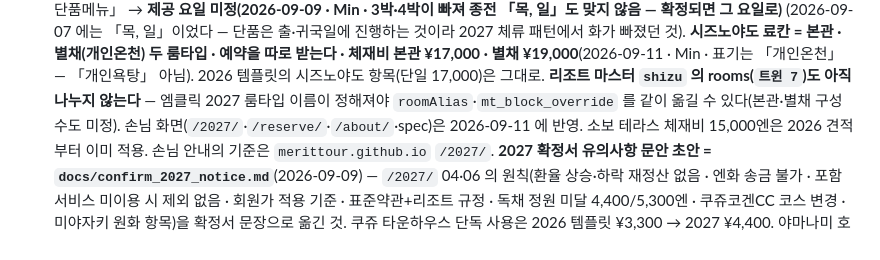
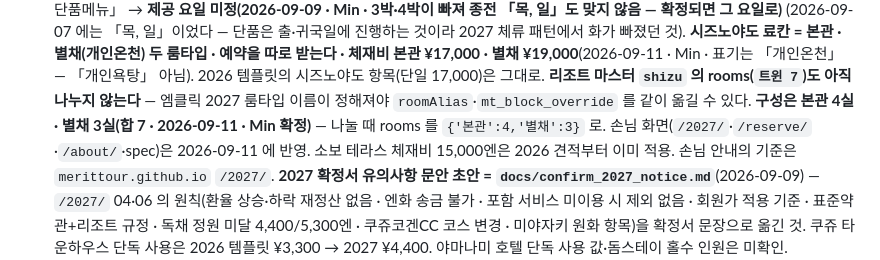
Before and after one commit to MERITTOUR/merittour-tools, a Markdown page: CLAUDE.md, the part around the change. GitHub-like rendering.

Commit message:
CLAUDE.md — 시즈노야도 본관 4실 · 별채 3실 확정 메모 (#179)
Min 확정(2026-09-11): 시즈노야도 료칸 합 7실 = 본관 4 · 별채 3. 리조트 마스터 rooms 를 나눌 때 {'본관':4,'별채':3} 로.


Claude-Session: https://claude.ai/code/session_01CsrANVbS6dHXTrrsVQfJ1f

Co-authored-by: Claude <noreply@anthropic.com>

```diff
--- a/CLAUDE.md
+++ b/CLAUDE.md
@@ -173,7 +173,8 @@
   (2026-09-07 에는 「목, 일」이었다 — 단품은 출·귀국일에 진행하는 것이라 2027 체류 패턴에서 화가 빠졌던 것).
   **시즈노야도 료칸 = 본관 · 별채(개인온천) 두 룸타입 · 예약을 따로 받는다 · 체재비 본관 ¥17,000 · 별채 ¥19,000**(2026-09-11 · Min · 표기는 「개인온천」 — 「개인욕탕」 아님).
   2026 템플릿의 시즈노야도 항목(단일 17,000)은 그대로. **리조트 마스터 `shizu` 의 rooms(`트윈 7`)도 아직 나누지 않는다** — 엠클릭 2027 룸타입 이름이 정해져야
-  `roomAlias`·`mt_block_override` 를 같이 옮길 수 있다(본관·별채 구성 수도 미정). 손님 화면(`/2027/`·`/reserve/`·`/about/`·spec)은 2026-09-11 에 반영.
+  `roomAlias`·`mt_block_override` 를 같이 옮길 수 있다. **구성은 본관 4실 · 별채 3실(합 7 · 2026-09-11 · Min 확정)** — 나눌 때 rooms 를 `{'본관':4,'별채':3}` 로.
+  손님 화면(`/2027/`·`/reserve/`·`/about/`·spec)은 2026-09-11 에 반영.
   소보 테라스 체재비 15,000엔은 2026 견적부터 이미 적용. 손님 안내의 기준은 `merittour.github.io` `/2027/`.
   **2027 확정서 유의사항 문안 초안 = `docs/confirm_2027_notice.md`**(2026-09-09) — `/2027/` 04·06 의 원칙(환율 상승·하락 재정산 없음 · 엔화 송금 불가 ·
   포함 서비스 미이용 시 제외 없음 · 회원가 적용 기준 · 표준약관+리조트 규정 · 독채 정원 미달 4,400/5,300엔 · 쿠쥬코겐CC 코스 변경 · 미야자키 원화 항목)을
```
